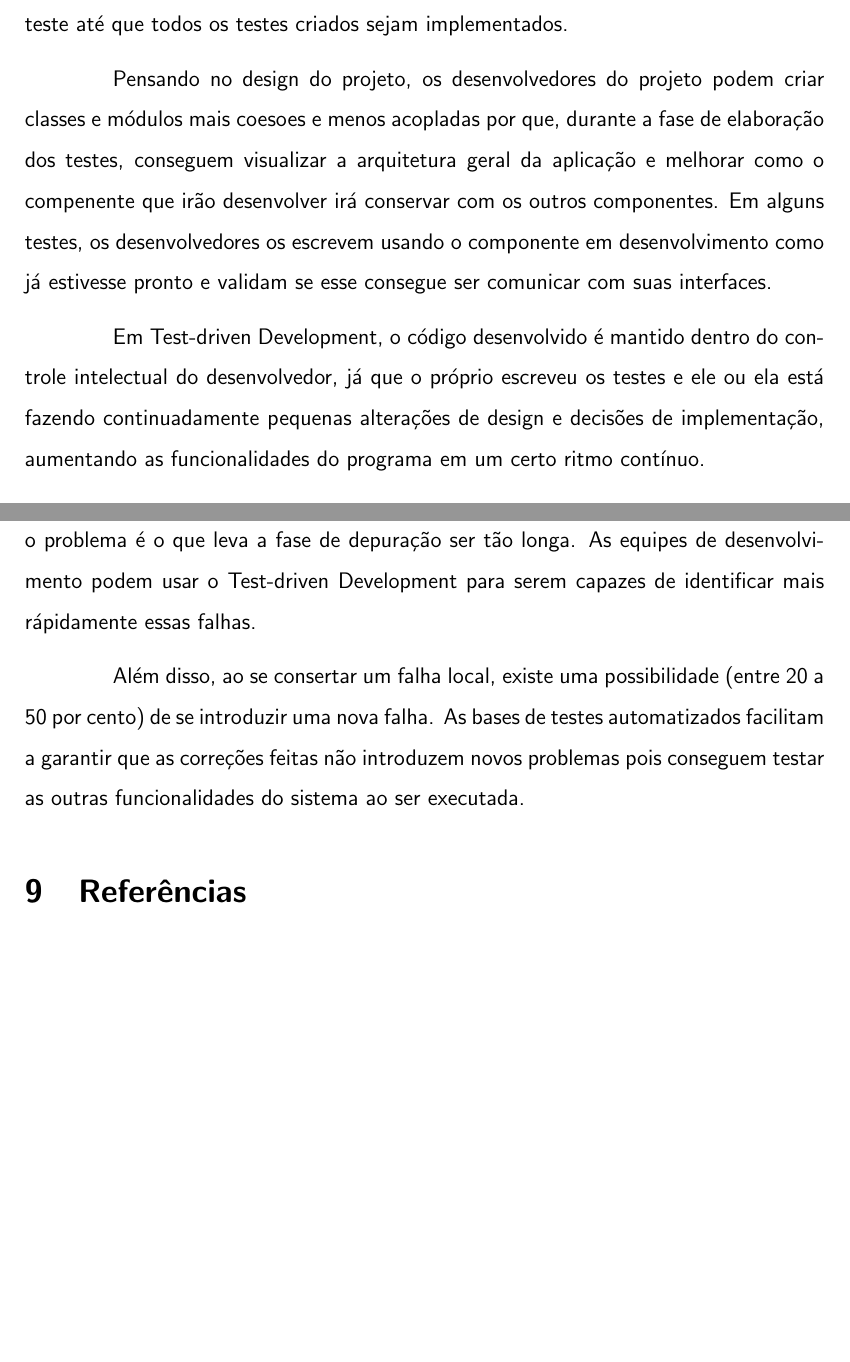
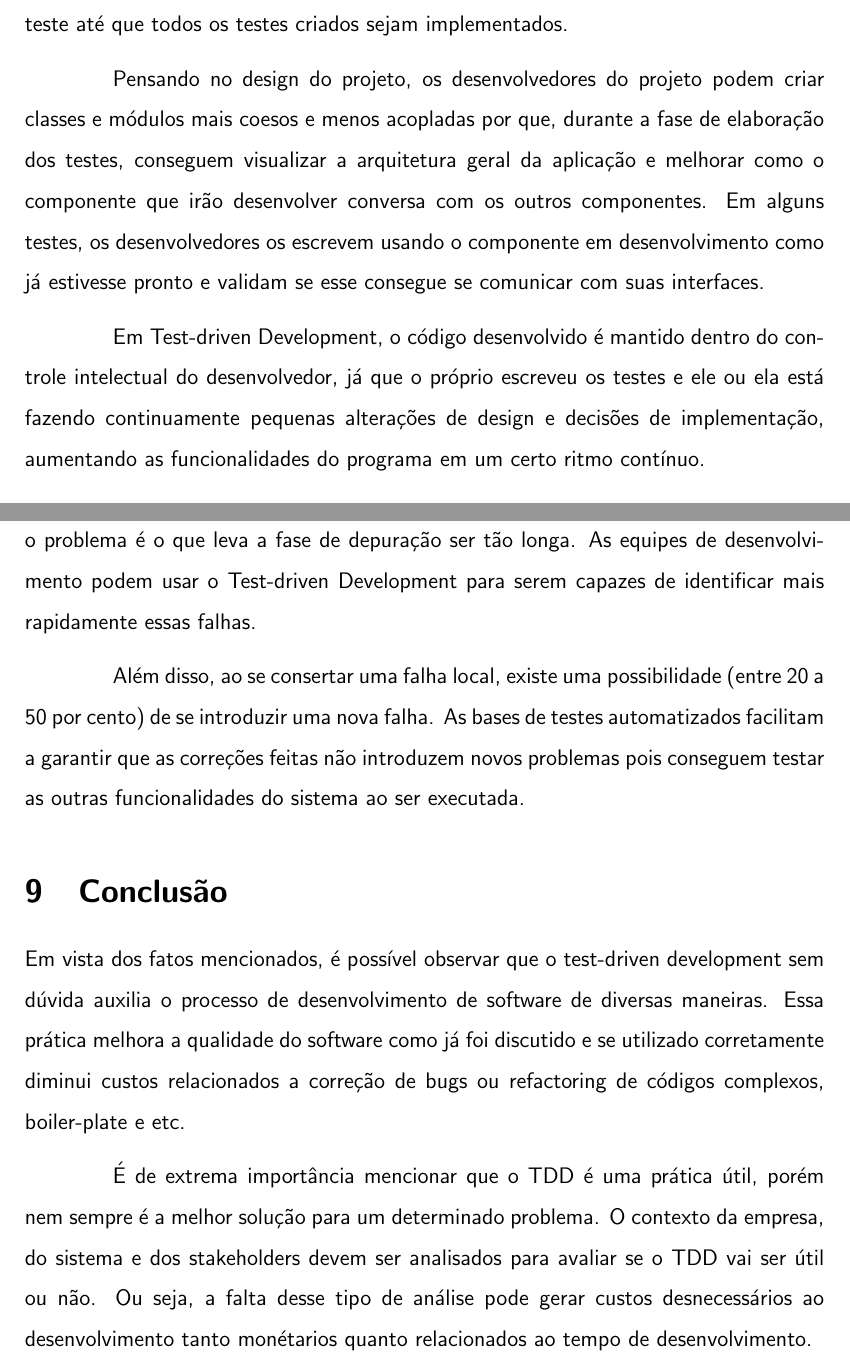
Before and after one commit to rodriggochaves/artigo_es, a LaTeX document (artigo.tex): two parts of pages 9 and 11 of 12 before the commit and two parts of pages 9 and 11 of 13 after it, joined at a grey line, cut so that both start at the same text, the shorter picture padded with empty space. Compiled offline with pdfLaTeX.

Commit message:
correcoes mesquita

```diff
--- a/artigo.tex
+++ b/artigo.tex
@@ -306,16 +306,16 @@
   sejam implementados.
 
   Pensando no design do projeto, os desenvolvedores do projeto podem criar
-  classes e módulos mais coesoes e menos acopladas por que, durante a fase de
+  classes e módulos mais coesos e menos acopladas por que, durante a fase de
   elaboração dos testes, conseguem visualizar a arquitetura geral da aplicação e
-  melhorar como o compenente que irão desenvolver irá conservar com os outros
+  melhorar como o componente que irão desenvolver conversa com os outros
   componentes. Em alguns testes, os desenvolvedores os escrevem usando o
   componente em desenvolvimento como já estivesse pronto e validam se
-  esse consegue ser comunicar com suas interfaces.
+  esse consegue se comunicar com suas interfaces.
 
   Em Test-driven Development, o código desenvolvido é mantido dentro do controle
   intelectual do desenvolvedor, já que o próprio escreveu os testes e ele ou
-  ela está fazendo continuadamente pequenas alterações de design e decisões de
+  ela está fazendo continuamente pequenas alterações de design e decisões de
   implementação, aumentando as funcionalidades do programa em um certo ritmo
   contínuo.
 
@@ -364,13 +366,29 @@
   Consertar a falha identificada é fácil, porém encontrar onde está acontecendo
   o problema é o que leva a fase de depuração ser tão longa. As equipes de
   desenvolvimento podem usar o Test-driven Development para serem capazes de
-  identificar mais rápidamente essas falhas.
+  identificar mais rapidamente essas falhas.
 
-  Além disso, ao se consertar um falha local, existe uma possibilidade (entre
+  Além disso, ao se consertar uma falha local, existe uma possibilidade (entre
   20 a 50 por cento) de se introduzir uma nova falha. As bases de testes
   automatizados facilitam a garantir que as correções feitas não introduzem
   novos problemas pois conseguem testar as outras funcionalidades do sistema
   ao ser executada.
+
+  \section{Conclusão}
+
+  Em vista dos fatos mencionados, é possível observar que o test-driven development
+  sem dúvida auxilia o processo de desenvolvimento de software de diversas
+  maneiras. Essa prática melhora a qualidade do software como já foi discutido
+  e se utilizado corretamente diminui custos relacionados a correção de bugs
+  ou refactoring de códigos complexos, boiler-plate e etc.
+
+  É de extrema importância mencionar que o TDD é uma prática útil, porém nem
+  sempre é a melhor solução para um determinado problema. O contexto da empresa,
+  do sistema e dos stakeholders devem ser analisados para avaliar se o TDD vai
+  ser útil ou não. Ou seja, a falta desse tipo de análise pode gerar custos
+  desnecessários ao desenvolvimento tanto monétarios quanto relacionados ao
+  tempo de desenvolvimento.
+  \clearpage
 
   \section{Referências}
 
```
Also changed, not shown: artigo.pdf, artigo.tex (38 more changed lines), 1 other file.
